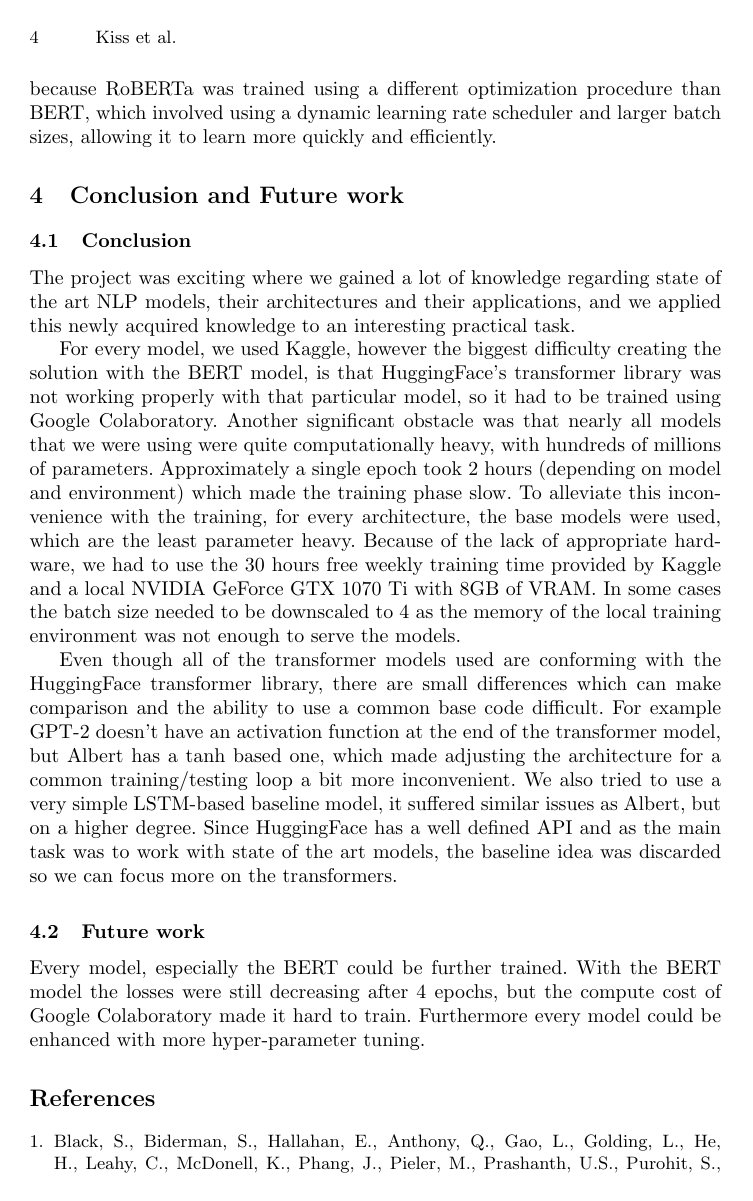
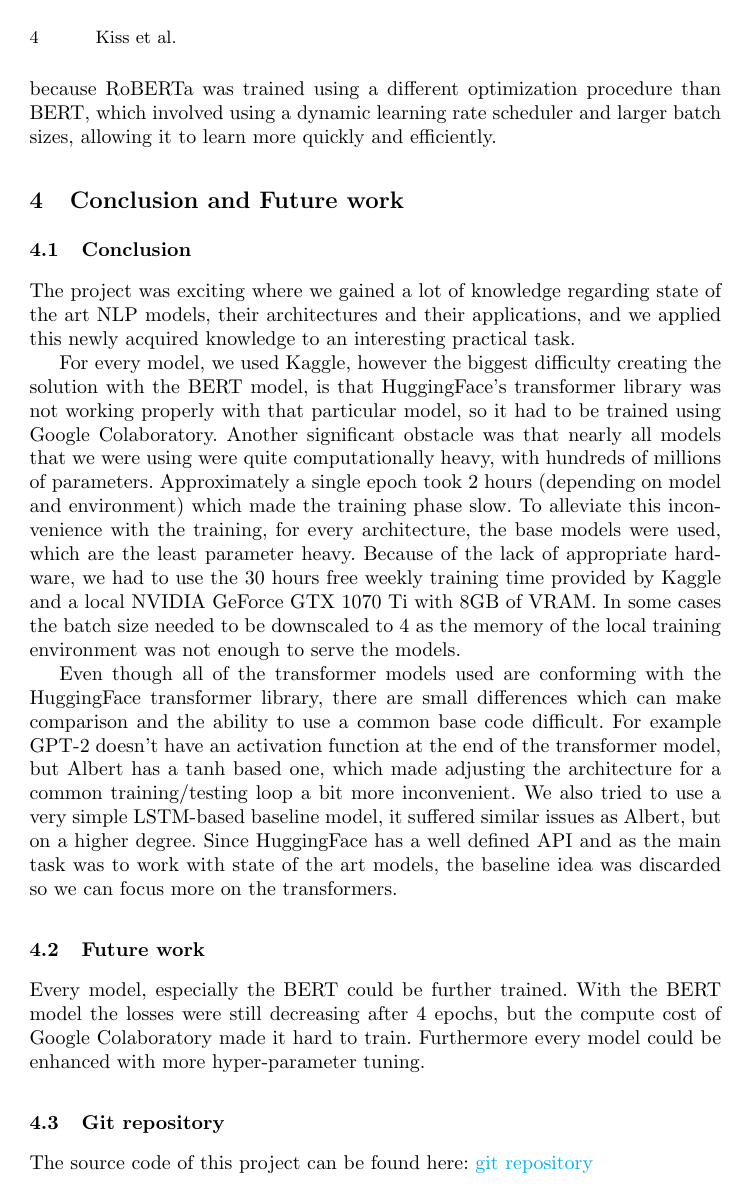
Before and after one commit to darkpanther99/MBTI_personality_classification, a LaTeX thesis (documentation/samplepaper.tex): page 4 of 5. Compiled offline with pdfLaTeX.

Commit message:
added git repo url to docs

```diff
--- a/documentation/samplepaper.tex
+++ b/documentation/samplepaper.tex
@@ -6,12 +6,21 @@
 %
 \usepackage{graphicx}
 \usepackage{placeins}
+\usepackage{hyperref}
+\hypersetup{
+    colorlinks=true,
+    linkcolor=blue,
+    filecolor=magenta,
+    citecolor=black,
+    urlcolor=cyan,
+    pdfpagemode=FullScreen,
+    }
 % Used for displaying a sample figure. If possible, figure files should
 % be included in EPS format.
 %
 % If you use the hyperref package, please uncomment the following line
 % to display URLs in blue roman font according to Springer's eBook style:
-% \renewcommand\UrlFont{\color{blue}\rmfamily}
+%\renewcommand\UrlFont{\color{blue}\rmfamily}
 
 \begin{document}
 %
@@ -135,6 +144,10 @@ Even though all of the transformer models used are conforming with the HuggingFa
 
 Every model, especially the BERT could be further trained. With the BERT model the losses were still decreasing after 4 epochs, but the compute cost of Google Colaboratory made it hard to train. Furthermore every model could be enhanced with more hyper-parameter tuning.
 
+\subsection{Git repository}
+
+The source code of this project can be found here: \href{https://github.com/darkpanther99/MBTI_personality_classification}{git repository}
+
 \bibliographystyle{splncs04}
 \bibliography{bibliography}
 
```
Also changed, not shown: documentation/Advanced_Machine_Learning_MBTI_Classification.pdf.
